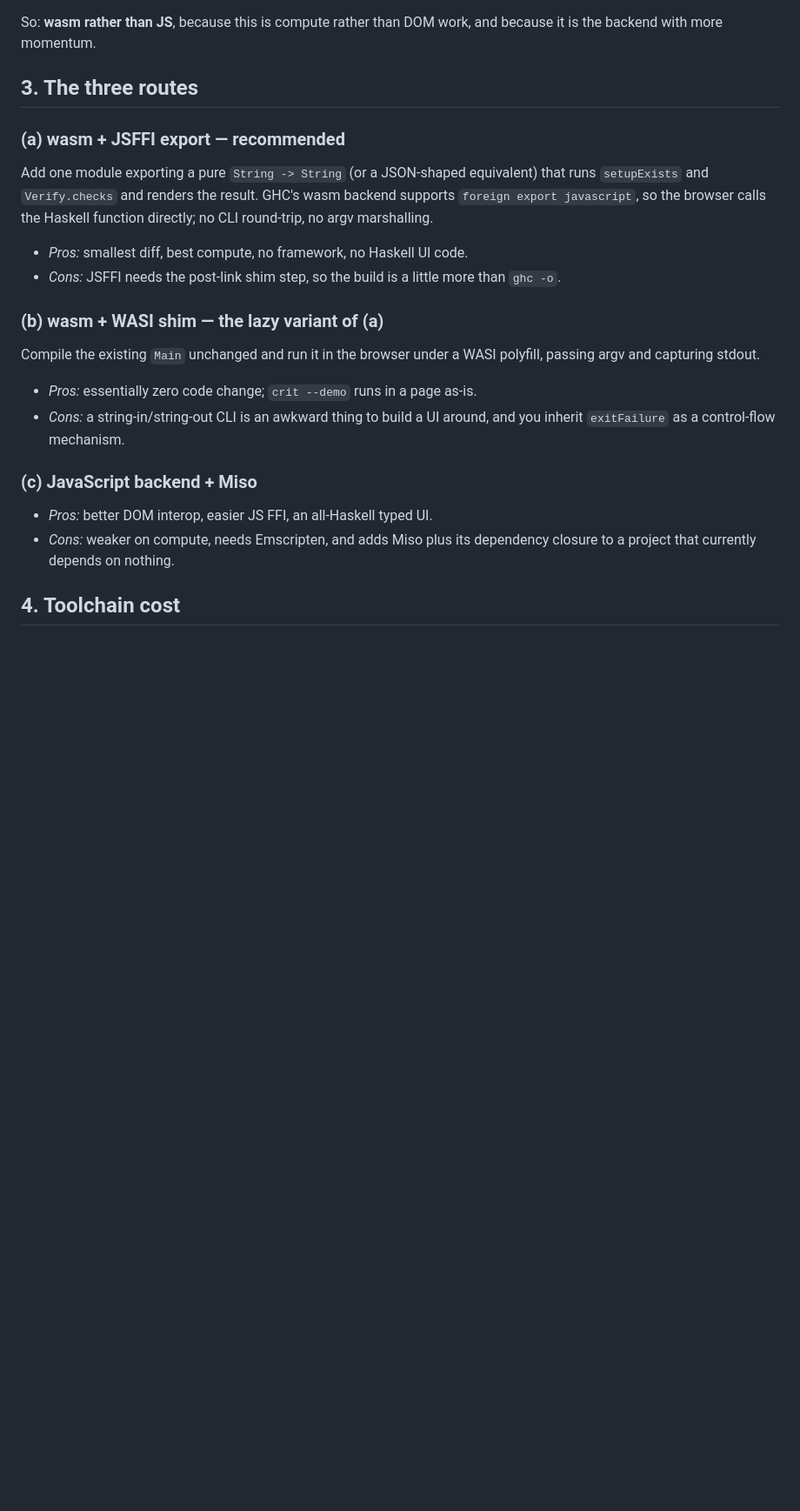
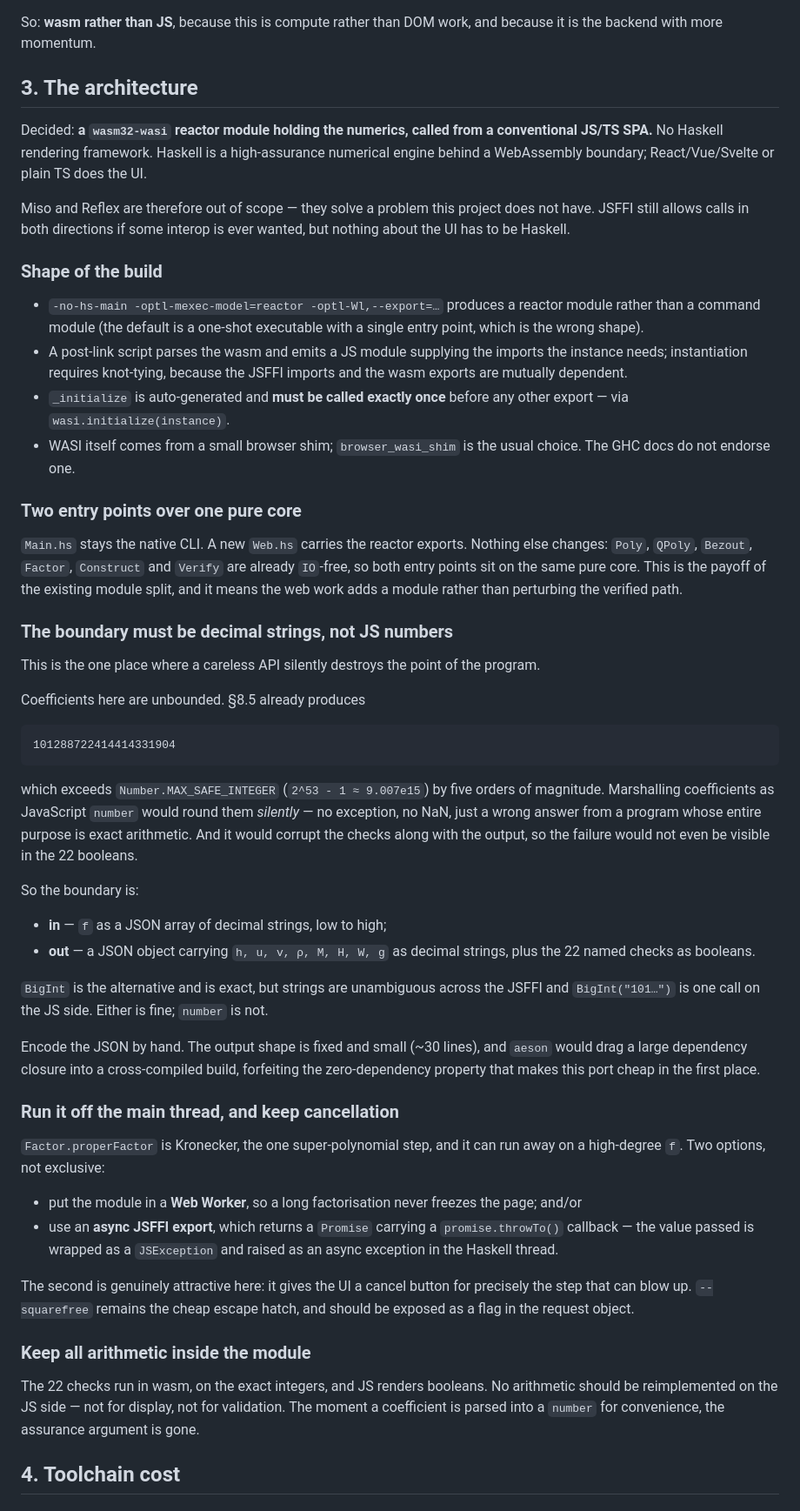
Before and after one commit to rjacuna/CriticalValues, a Markdown page: haskell/WEB.md, the part around the change. Shown at 87% size. Rendered like a GitHub page; blank space fills up the shorter version.

Commit message:
WEB.md: record the decided architecture — WASI reactor + conventional SPA
Haskell as a numerical engine behind a wasm boundary; no Haskell rendering
framework, so Miso and Reflex drop out of scope. Records the reactor build
shape (-no-hs-main, -mexec-model=reactor, post-link knot-tying,
_initialize exactly once) verified against the GHC user's guide.

Two points specific to this program:

- The boundary must carry decimal strings, not JS numbers. §8.5 already
  produces 101288722414414331904, five orders of magnitude past
  Number.MAX_SAFE_INTEGER; marshalling through `number` would round silently
  and corrupt the checks along with the output, so the failure would not even
  show up in the 22 booleans.
- Kronecker is the one step that can run away, so Web Worker and/or an async
  JSFFI export, whose promise.throwTo() gives the UI a cancel button for
  exactly that step.

Web.hs would be a second entry point over the existing pure core; Poly, QPoly,
Bezout, Factor, Construct and Verify are already IO-free and unchanged.

Co-Authored-By: Claude Opus 5 <noreply@anthropic.com>

````diff
--- a/haskell/WEB.md
+++ b/haskell/WEB.md
@@ -73,33 +73,91 @@ except the irreducibility of `H`.
 So: **wasm rather than JS**, because this is compute rather than DOM work, and
 because it is the backend with more momentum.
 
-## 3. The three routes
+## 3. The architecture
 
-### (a) wasm + JSFFI export — recommended
+Decided: **a `wasm32-wasi` reactor module holding the numerics, called from a
+conventional JS/TS SPA.** No Haskell rendering framework. Haskell is a
+high-assurance numerical engine behind a WebAssembly boundary; React/Vue/Svelte
+or plain TS does the UI.
 
-Add one module exporting a pure `String -> String` (or a JSON-shaped
-equivalent) that runs `setupExists` and `Verify.checks` and renders the result.
-GHC's wasm backend supports `foreign export javascript`, so the browser calls
-the Haskell function directly; no CLI round-trip, no argv marshalling.
+Miso and Reflex are therefore out of scope — they solve a problem this project
+does not have. JSFFI still allows calls in both directions if some interop is
+ever wanted, but nothing about the UI has to be Haskell.
 
-* *Pros:* smallest diff, best compute, no framework, no Haskell UI code.
-* *Cons:* JSFFI needs the post-link shim step, so the build is a little more
-  than `ghc -o`.
+### Shape of the build
 
-### (b) wasm + WASI shim — the lazy variant of (a)
+* `-no-hs-main -optl-mexec-model=reactor -optl-Wl,--export=…` produces a reactor
+  module rather than a command module (the default is a one-shot executable with
+  a single entry point, which is the wrong shape).
+* A post-link script parses the wasm and emits a JS module supplying the imports
+  the instance needs; instantiation requires knot-tying, because the JSFFI
+  imports and the wasm exports are mutually dependent.
+* `_initialize` is auto-generated and **must be called exactly once** before any
+  other export — via `wasi.initialize(instance)`.
+* WASI itself comes from a small browser shim; `browser_wasi_shim` is the usual
+  choice. The GHC docs do not endorse one.
 
-Compile the existing `Main` unchanged and run it in the browser under a WASI
-polyfill, passing argv and capturing stdout.
+### Two entry points over one pure core
 
-* *Pros:* essentially zero code change; `crit --demo` runs in a page as-is.
-* *Cons:* a string-in/string-out CLI is an awkward thing to build a UI around,
-  and you inherit `exitFailure` as a control-flow mechanism.
+`Main.hs` stays the native CLI. A new `Web.hs` carries the reactor exports.
+Nothing else changes: `Poly`, `QPoly`, `Bezout`, `Factor`, `Construct` and
+`Verify` are already `IO`-free, so both entry points sit on the same pure core.
+This is the payoff of the existing module split, and it means the web work adds
+a module rather than perturbing the verified path.
 
-### (c) JavaScript backend + Miso
+### The boundary must be decimal strings, not JS numbers
 
-* *Pros:* better DOM interop, easier JS FFI, an all-Haskell typed UI.
-* *Cons:* weaker on compute, needs Emscripten, and adds Miso plus its
-  dependency closure to a project that currently depends on nothing.
+This is the one place where a careless API silently destroys the point of the
+program.
+
+Coefficients here are unbounded. §8.5 already produces
+
+```
+101288722414414331904
+```
+
+which exceeds `Number.MAX_SAFE_INTEGER` (`2^53 - 1 ≈ 9.007e15`) by five orders
+of magnitude. Marshalling coefficients as JavaScript `number` would round them
+*silently* — no exception, no NaN, just a wrong answer from a program whose
+entire purpose is exact arithmetic. And it would corrupt the checks along with
+the output, so the failure would not even be visible in the 22 booleans.
+
+So the boundary is:
+
+* **in** — `f` as a JSON array of decimal strings, low to high;
+* **out** — a JSON object carrying `h, u, v, ρ, M, H, W, g` as decimal strings,
+  plus the 22 named checks as booleans.
+
+`BigInt` is the alternative and is exact, but strings are unambiguous across the
+JSFFI and `BigInt("101…")` is one call on the JS side. Either is fine; `number`
+is not.
+
+Encode the JSON by hand. The output shape is fixed and small (~30 lines), and
+`aeson` would drag a large dependency closure into a cross-compiled build,
+forfeiting the zero-dependency property that makes this port cheap in the first
+place.
+
+### Run it off the main thread, and keep cancellation
+
+`Factor.properFactor` is Kronecker, the one super-polynomial step, and it can
+run away on a high-degree `f`. Two options, not exclusive:
+
+* put the module in a **Web Worker**, so a long factorisation never freezes the
+  page; and/or
+* use an **async JSFFI export**, which returns a `Promise` carrying a
+  `promise.throwTo()` callback — the value passed is wrapped as a `JSException`
+  and raised as an async exception in the Haskell thread.
+
+The second is genuinely attractive here: it gives the UI a cancel button for
+precisely the step that can blow up. `--squarefree` remains the cheap escape
+hatch, and should be exposed as a flag in the request object.
+
+### Keep all arithmetic inside the module
+
+The 22 checks run in wasm, on the exact integers, and JS renders booleans. No
+arithmetic should be reimplemented on the JS side — not for display, not for
+validation. The moment a coefficient is parsed into a `number` for convenience,
+the assurance argument is gone.
 
 ## 4. Toolchain cost
 
````
